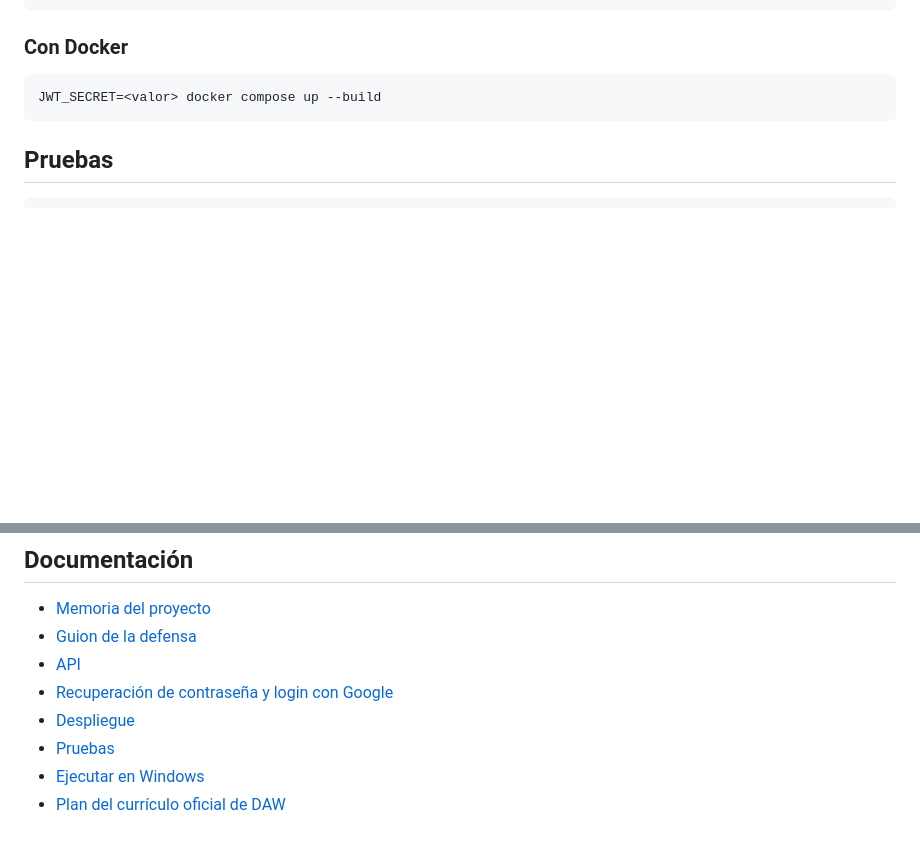
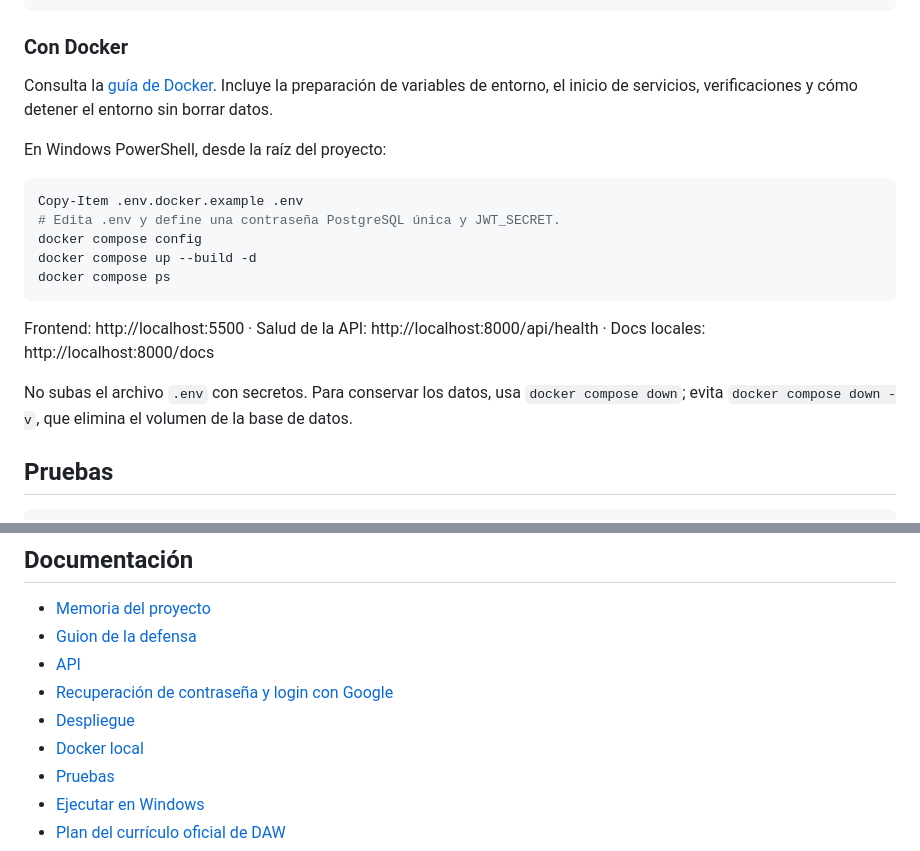
Before and after one commit to Marbi8891/python-learning-dashboard, a Markdown page: README.md, 2 parts joined by grey strips. Drawn GitHub-style; blank space fills up the shorter version.

Commit message:
docs(docker): documentar uso de Docker en README

````diff
--- a/README.md
+++ b/README.md
@@ -116,9 +116,21 @@ python -m http.server 5500        # http://localhost:5500
 
 ### Con Docker
 
-```bash
-JWT_SECRET=<valor> docker compose up --build
+Consulta la [guía de Docker](docs/DOCKER.md). Incluye la preparación de variables de entorno, el inicio de servicios, verificaciones y cómo detener el entorno sin borrar datos.
+
+En Windows PowerShell, desde la raíz del proyecto:
+
+```powershell
+Copy-Item .env.docker.example .env
+# Edita .env y define una contraseña PostgreSQL única y JWT_SECRET.
+docker compose config
+docker compose up --build -d
+docker compose ps
 ```
+
+Frontend: http://localhost:5500 · Salud de la API: http://localhost:8000/api/health · Docs locales: http://localhost:8000/docs
+
+No subas el archivo `.env` con secretos. Para conservar los datos, usa `docker compose down`; evita `docker compose down -v`, que elimina el volumen de la base de datos.
 
 ## Pruebas
 
@@ -145,6 +157,7 @@ Todas las pruebas y qué ejecutar según lo que cambies: [docs/TESTING.md](docs/
 - [API](docs/API.md)
 - [Recuperación de contraseña y login con Google](docs/auth.md)
 - [Despliegue](docs/DEPLOY.md)
+- [Docker local](docs/DOCKER.md)
 - [Pruebas](docs/TESTING.md)
 - [Ejecutar en Windows](docs/EJECUTAR-EN-WINDOWS.md)
 - [Plan del currículo oficial de DAW](docs/PLAN-CURRICULO-DAW.md)
````
